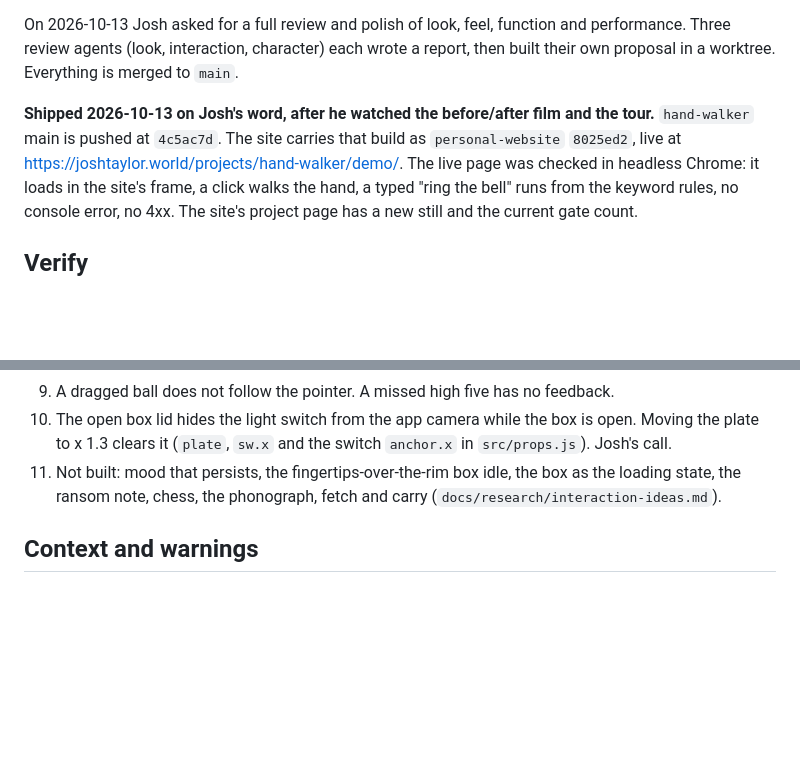
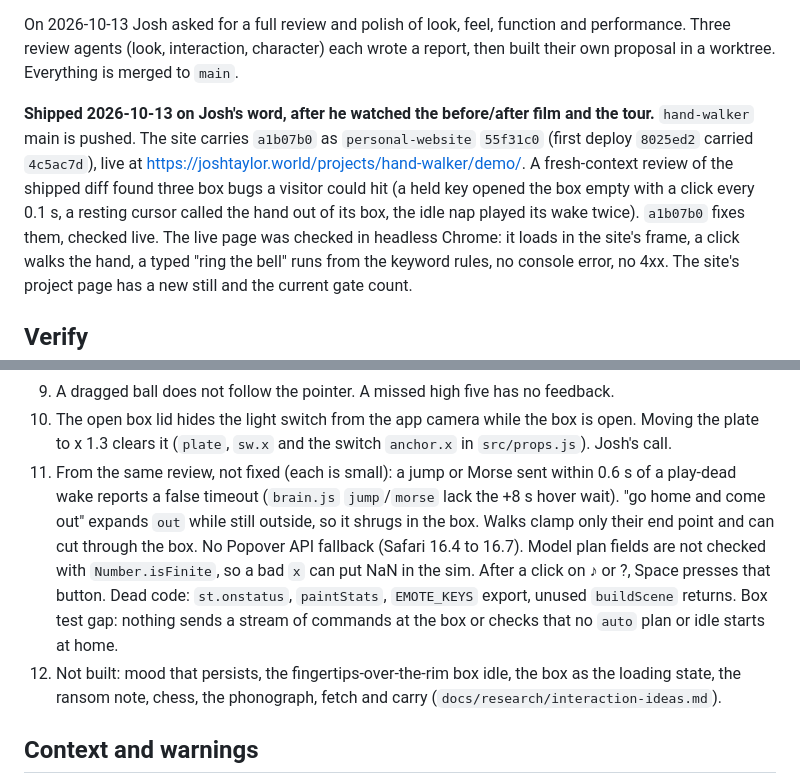
Before and after one commit to FlaccidNoise/hand-walker, a Markdown page: HANDOFF.md, 2 parts joined by grey strips. Rendered like a GitHub page; blank space fills up the shorter version.

Commit message:
docs: handoff: the box fixes are live, and the review's open items

```diff
--- a/HANDOFF.md
+++ b/HANDOFF.md
@@ -15,8 +15,11 @@ performance. Three review agents (look, interaction, character) each wrote a rep
 built their own proposal in a worktree. Everything is merged to `main`.
 
 **Shipped 2026-10-13 on Josh's word, after he watched the before/after film and the tour.**
-`hand-walker` main is pushed at `4c5ac7d`. The site carries that build as
-`personal-website` `8025ed2`, live at https://joshtaylor.world/projects/hand-walker/demo/.
+`hand-walker` main is pushed. The site carries `a1b07b0` as `personal-website` `55f31c0`
+(first deploy `8025ed2` carried `4c5ac7d`), live at https://joshtaylor.world/projects/hand-walker/demo/.
+A fresh-context review of the shipped diff found three box bugs a visitor could hit (a held
+key opened the box empty with a click every 0.1 s, a resting cursor called the hand out of
+its box, the idle nap played its wake twice). `a1b07b0` fixes them, checked live.
 The live page was checked in headless Chrome: it loads in the site's frame, a click walks
 the hand, a typed "ring the bell" runs from the keyword rules, no console error, no 4xx.
 The site's project page has a new still and the current gate count.
@@ -164,7 +167,16 @@ They are in git history: `git show 5c37738:HANDOFF.md`.
 9. A dragged ball does not follow the pointer. A missed high five has no feedback.
 10. The open box lid hides the light switch from the app camera while the box is open.
     Moving the plate to x 1.3 clears it (`plate`, `sw.x` and the switch `anchor.x` in `src/props.js`). Josh's call.
-11. Not built: mood that persists, the fingertips-over-the-rim box idle, the box as the
+11. From the same review, not fixed (each is small): a jump or Morse sent within 0.6 s of
+    a play-dead wake reports a false timeout (`brain.js` `jump`/`morse` lack the +8 s hover
+    wait). "go home and come out" expands `out` while still outside, so it shrugs in the box.
+    Walks clamp only their end point and can cut through the box. No Popover API fallback
+    (Safari 16.4 to 16.7). Model plan fields are not checked with `Number.isFinite`, so a
+    bad `x` can put NaN in the sim. After a click on ♪ or ?, Space presses that button.
+    Dead code: `st.onstatus`, `paintStats`, `EMOTE_KEYS` export, unused `buildScene` returns.
+    Box test gap: nothing sends a stream of commands at the box or checks that no `auto`
+    plan or idle starts at home.
+12. Not built: mood that persists, the fingertips-over-the-rim box idle, the box as the
     loading state, the ransom note, chess, the phonograph, fetch and carry
     (`docs/research/interaction-ideas.md`).
 
```
